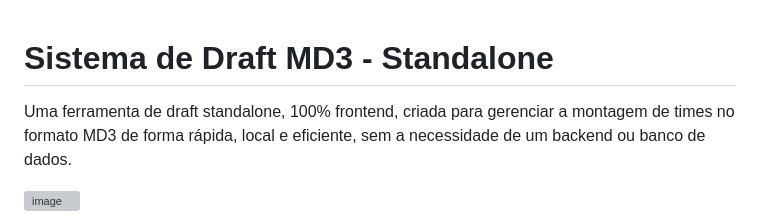
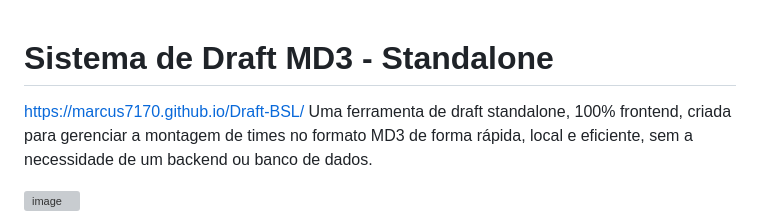
Before and after one commit to marcus7170/Draft-BSL, a Markdown page: README.md, the part around the change. Rendered like a GitHub page; grey boxes are pictures that could not be loaded.

```diff
--- a/README.md
+++ b/README.md
@@ -1,5 +1,5 @@
 #  Sistema de Draft MD3 - Standalone
-
+https://marcus7170.github.io/Draft-BSL/
 Uma ferramenta de draft standalone, 100% frontend, criada para gerenciar a montagem de times no formato MD3 de forma rápida, local e eficiente, sem a necessidade de um backend ou banco de dados.
 
 <img width="741" height="611" alt="image" src="https://github.com/user-attachments/assets/c2319fef-cb65-4505-a07a-81738be275b7" />
```
